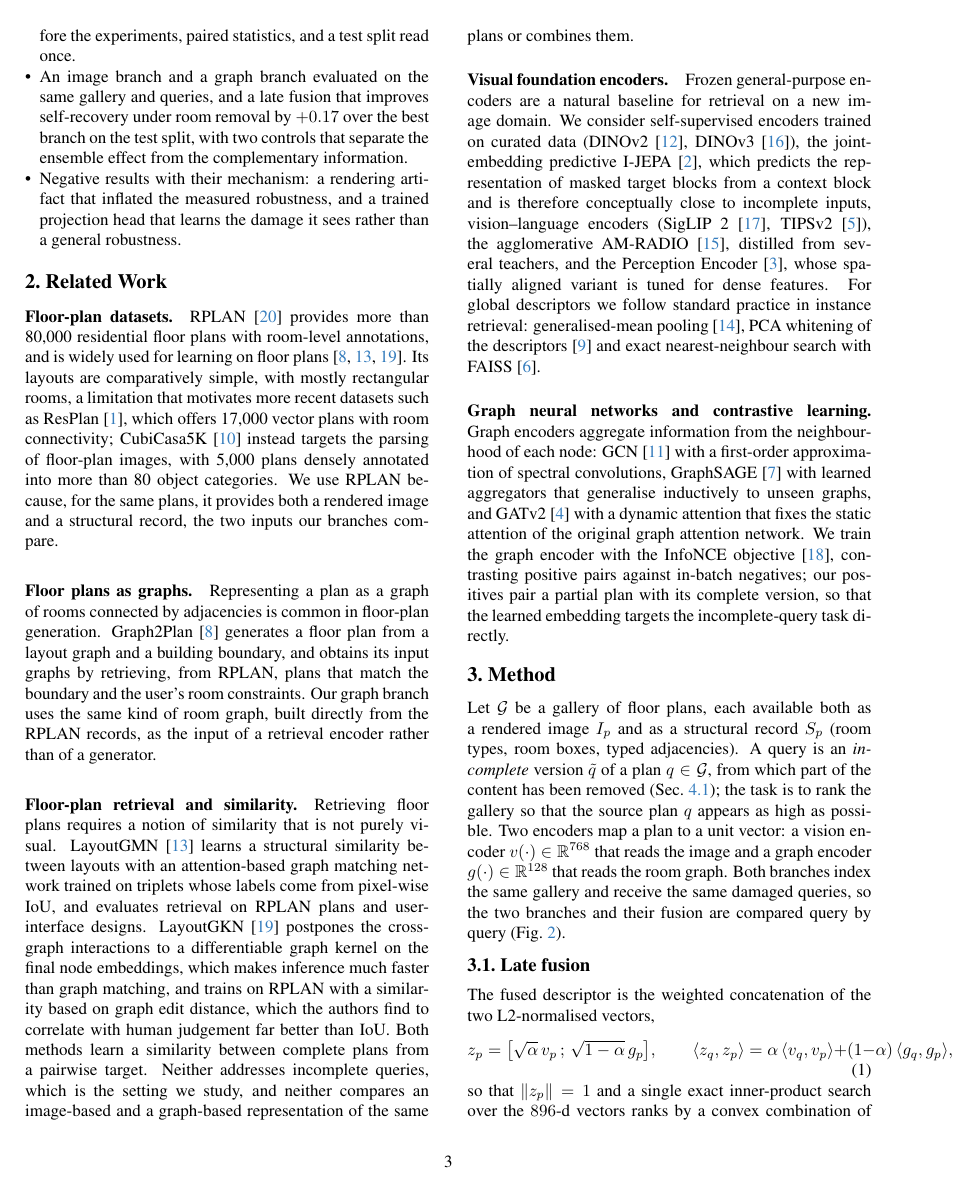
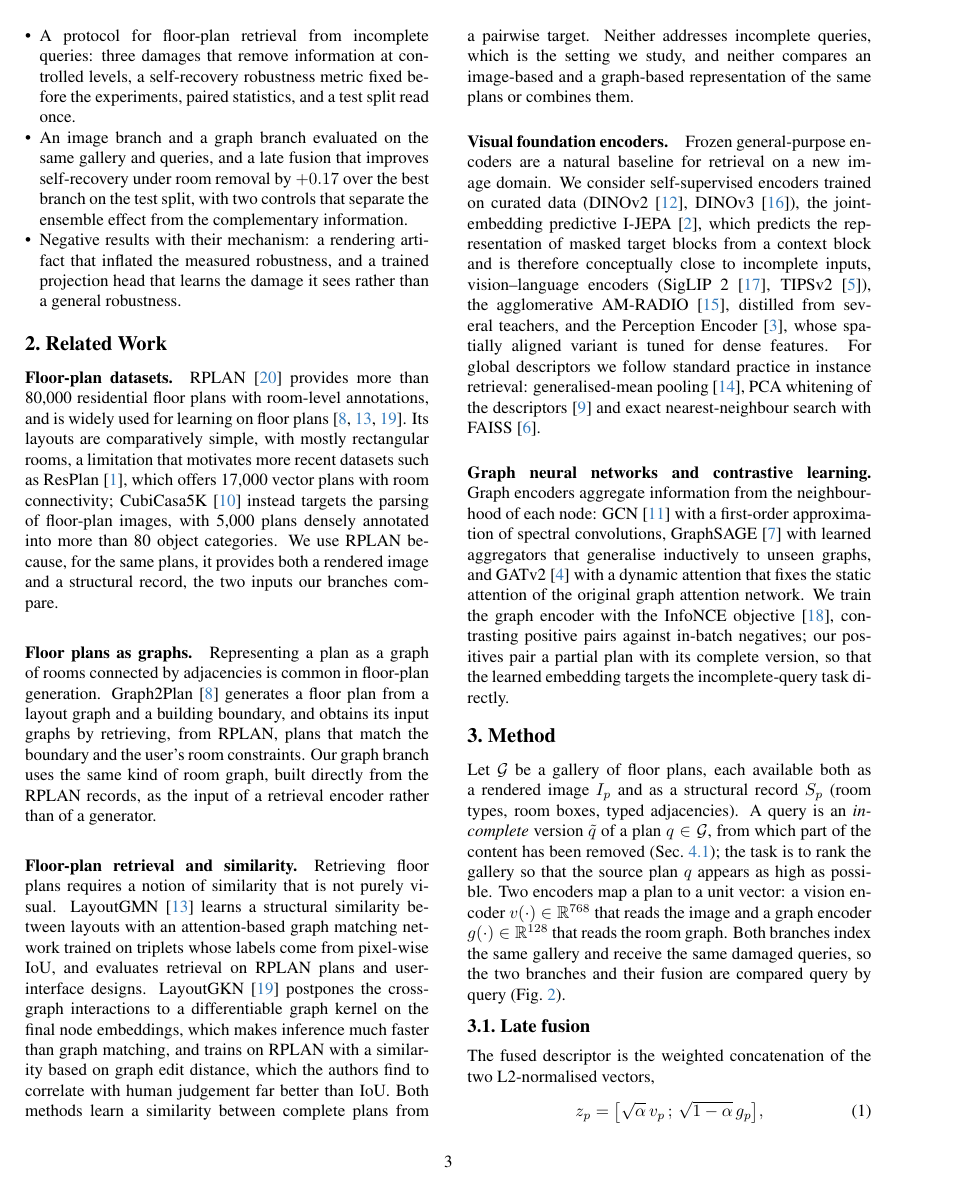
Before and after one commit to 290990-collab/FusePlan-Paper, a LaTeX paper (main.tex, which reads sec/3_method.tex): page 3 of 8. Compiled offline with pdfLaTeX.

Commit message:
Update title and enhance method section with inner product equation
- Changed the document title to "Seeing the Whole from a Part: Image and Graph Fusion for Floor-Plan Retrieval from Incomplete Queries".
- Added a new equation for the inner product of the fused descriptor in the method section, providing clarity on the fusion process.

```diff
--- a/main.tex
+++ b/main.tex
@@ -26,7 +26,8 @@
 \def\confYear{2026}
 
 %%%%%%%%% TITLE - PLEASE UPDATE
-\title{\LaTeX\ Author Guidelines for \confName~Proceedings}
+\title{Seeing the Whole from a Part:\\
+Image and Graph Fusion for Floor-Plan Retrieval from Incomplete Queries}
 
 %%%%%%%%% AUTHORS - PLEASE UPDATE
 % One 3-column tabular (instead of \and) keeps all authors on a single line
--- a/sec/3_method.tex
+++ b/sec/3_method.tex
@@ -29,9 +29,11 @@ Both branches index the same gallery and receive the same damaged queries, so th
 The fused descriptor is the weighted concatenation of the two L2-normalised vectors,
 \begin{equation}
   z_p = \bigl[\sqrt{\alpha}\,v_p \,;\, \sqrt{1-\alpha}\,g_p\bigr],
-  \qquad
+  \label{eq:fusion}
+\end{equation}
+\begin{equation}
   \langle z_q, z_p\rangle = \alpha\,\langle v_q, v_p\rangle + (1-\alpha)\,\langle g_q, g_p\rangle,
-  \label{eq:fusion}
+  \label{eq:fusion_inner}
 \end{equation}
 so that $\lVert z_p\rVert = 1$ and a single exact inner-product search over the $896$-d vectors ranks by a convex combination of the two cosine similarities.
 The endpoints recover the single branches exactly ($\alpha=1$ vision, $\alpha=0$ graph), which we use as a correctness check of the fused pipeline.
```
Also changed, not shown: main.pdf.
